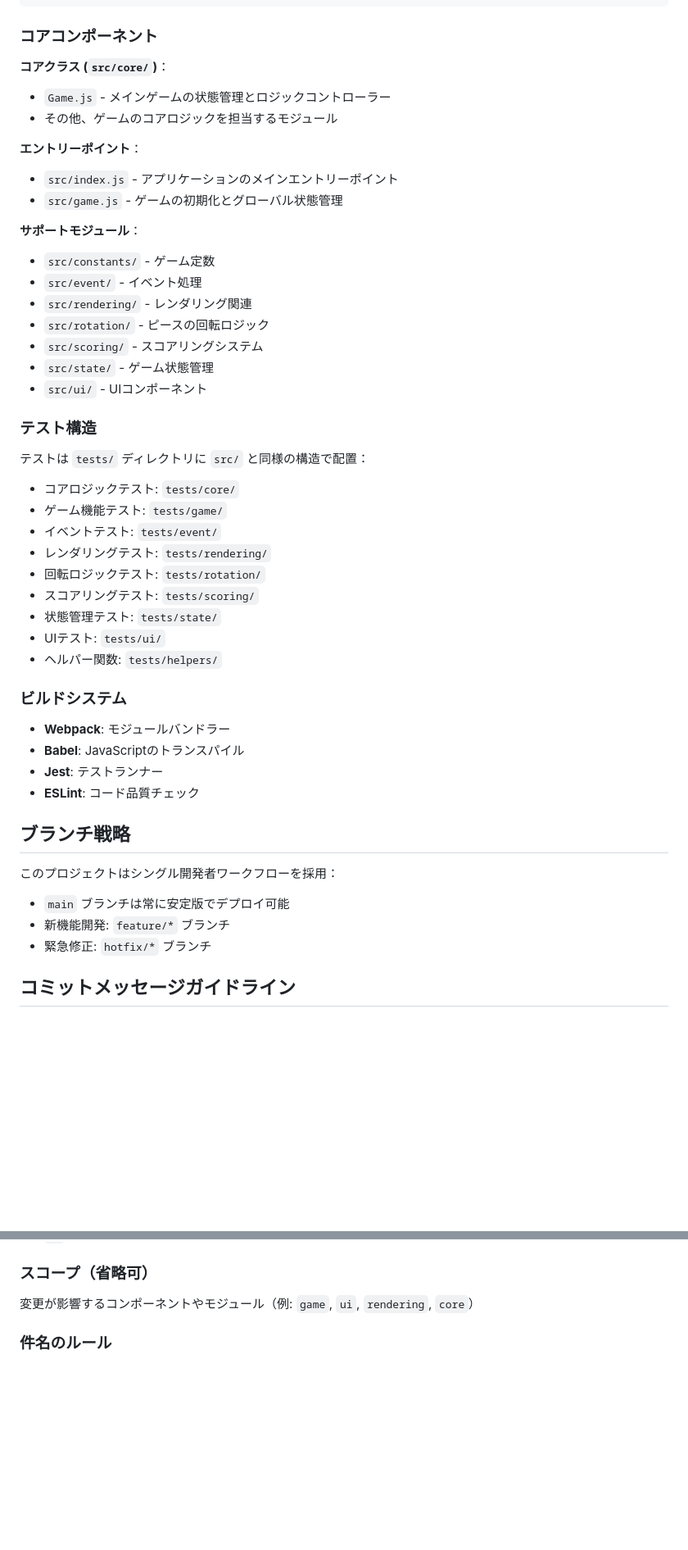
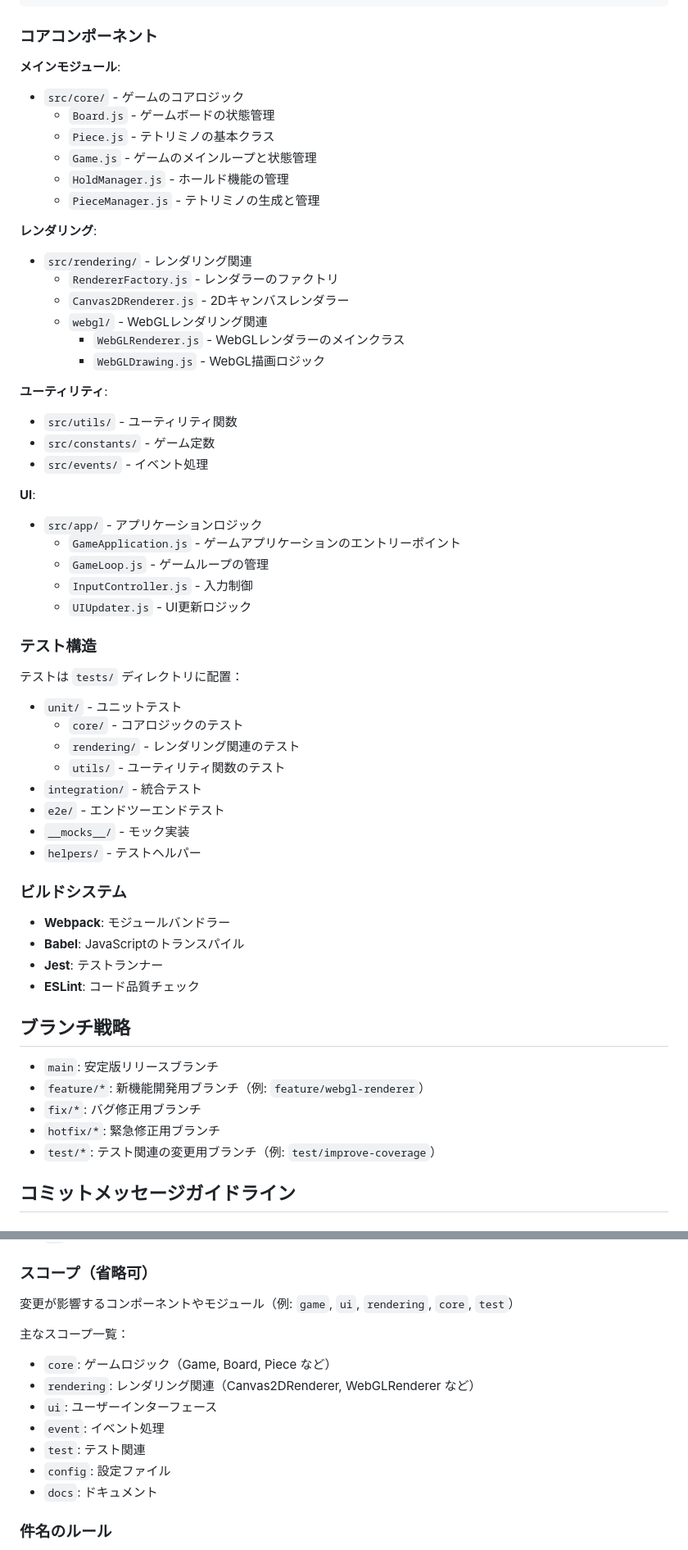
Before and after one commit to femon07/tetris, a Markdown page: CLAUDE.md, 2 parts joined by grey strips. Shown at 82% size. GitHub-like rendering; blank space fills up the shorter version.

Commit message:
docs: プロジェクト構成のドキュメントを更新
- コアモジュールの構成を最新に更新
- レンダリング関連のファイル構成を明記
- テストディレクトリ構造を整理して記載

```diff
--- a/CLAUDE.md
+++ b/CLAUDE.md
@@ -41,34 +41,44 @@ src/
 
 ### コアコンポーネント
 
-**コアクラス (`src/core/`)**：
-- `Game.js` - メインゲームの状態管理とロジックコントローラー
-- その他、ゲームのコアロジックを担当するモジュール
+**メインモジュール**:
+- `src/core/` - ゲームのコアロジック
+  - `Board.js` - ゲームボードの状態管理
+  - `Piece.js` - テトリミノの基本クラス
+  - `Game.js` - ゲームのメインループと状態管理
+  - `HoldManager.js` - ホールド機能の管理
+  - `PieceManager.js` - テトリミノの生成と管理
 
-**エントリーポイント**：
-- `src/index.js` - アプリケーションのメインエントリーポイント
-- `src/game.js` - ゲームの初期化とグローバル状態管理
+**レンダリング**:
+- `src/rendering/` - レンダリング関連
+  - `RendererFactory.js` - レンダラーのファクトリ
+  - `Canvas2DRenderer.js` - 2Dキャンバスレンダラー
+  - `webgl/` - WebGLレンダリング関連
+    - `WebGLRenderer.js` - WebGLレンダラーのメインクラス
+    - `WebGLDrawing.js` - WebGL描画ロジック
 
-**サポートモジュール**：
+**ユーティリティ**:
+- `src/utils/` - ユーティリティ関数
 - `src/constants/` - ゲーム定数
-- `src/event/` - イベント処理
-- `src/rendering/` - レンダリング関連
-- `src/rotation/` - ピースの回転ロジック
-- `src/scoring/` - スコアリングシステム
-- `src/state/` - ゲーム状態管理
-- `src/ui/` - UIコンポーネント
+- `src/events/` - イベント処理
+
+**UI**:
+- `src/app/` - アプリケーションロジック
+  - `GameApplication.js` - ゲームアプリケーションのエントリーポイント
+  - `GameLoop.js` - ゲームループの管理
+  - `InputController.js` - 入力制御
+  - `UIUpdater.js` - UI更新ロジック
 
 ### テスト構造
-テストは `tests/` ディレクトリに `src/` と同様の構造で配置：
-- コアロジックテスト: `tests/core/`
-- ゲーム機能テスト: `tests/game/`
-- イベントテスト: `tests/event/`
-- レンダリングテスト: `tests/rendering/`
-- 回転ロジックテスト: `tests/rotation/`
-- スコアリングテスト: `tests/scoring/`
-- 状態管理テスト: `tests/state/`
-- UIテスト: `tests/ui/`
-- ヘルパー関数: `tests/helpers/`
+テストは `tests/` ディレクトリに配置：
+- `unit/` - ユニットテスト
+  - `core/` - コアロジックのテスト
+  - `rendering/` - レンダリング関連のテスト
+  - `utils/` - ユーティリティ関数のテスト
+- `integration/` - 統合テスト
+- `e2e/` - エンドツーエンドテスト
+- `__mocks__/` - モック実装
+- `helpers/` - テストヘルパー
 
 ### ビルドシステム
 - **Webpack**: モジュールバンドラー
@@ -78,10 +88,11 @@ src/
 
 ## ブランチ戦略
 
-このプロジェクトはシングル開発者ワークフローを採用：
-- `main` ブランチは常に安定版でデプロイ可能
-- 新機能開発: `feature/*` ブランチ
-- 緊急修正: `hotfix/*` ブランチ
+- `main`: 安定版リリースブランチ
+- `feature/*`: 新機能開発用ブランチ（例: `feature/webgl-renderer`）
+- `fix/*`: バグ修正用ブランチ
+- `hotfix/*`: 緊急修正用ブランチ
+- `test/*`: テスト関連の変更用ブランチ（例: `test/improve-coverage`）
 
 ## コミットメッセージガイドライン
 
@@ -106,7 +117,16 @@ src/
 - `ci`: CI/CD関連の変更
 
 ### スコープ（省略可）
-変更が影響するコンポーネントやモジュール（例: `game`, `ui`, `rendering`, `core`）
+変更が影響するコンポーネントやモジュール（例: `game`, `ui`, `rendering`, `core`, `test`）
+
+主なスコープ一覧：
+- `core`: ゲームロジック（Game, Board, Piece など）
+- `rendering`: レンダリング関連（Canvas2DRenderer, WebGLRenderer など）
+- `ui`: ユーザーインターフェース
+- `event`: イベント処理
+- `test`: テスト関連
+- `config`: 設定ファイル
+- `docs`: ドキュメント
 
 ### 件名のルール
 - 50文字以内で簡潔に記述
```
